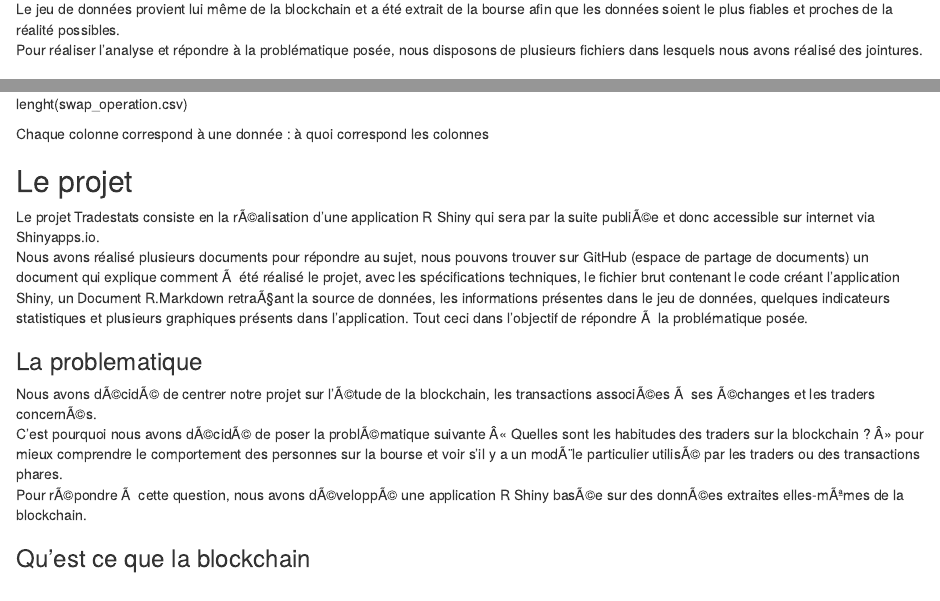
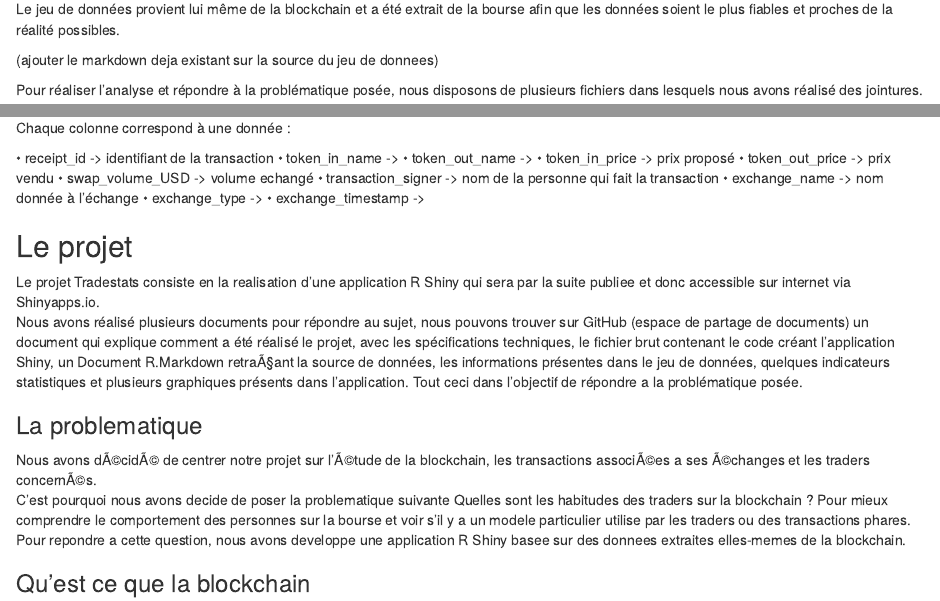
Before and after one commit to luaroncrew/shiny_analysis, an R Markdown document (Markdown_Tradestats.Rmd): the page in a window 1100 px wide, from 180 px down, and a second part further down, joined at a grey line. Rendered offline with R 4.5, knitr and Pandoc, with nearby package versions; some code elsewhere in the file could not run offline.

Commit message:
updated markdown project

````diff
--- a/Markdown_Tradestats.Rmd
+++ b/Markdown_Tradestats.Rmd
@@ -1,8 +1,8 @@
 ---
 title: "Markdown Tradestats"
 output:
+  html_document: default
   word_document: default
-  html_document: default
   pdf_document: default
 ---
 
@@ -15,4 +15,9 @@ knitr::opts_chunk$set(echo = TRUE)
 ## Présentation du jeu de données
 
 Le jeu de données provient lui même de la blockchain et a été extrait de la bourse afin que les données soient le plus fiables et proches de la réalité possibles.
+
+(ajouter le markdown deja existant sur la source du jeu de donnees)
+
 Pour réaliser l'analyse et répondre à la problématique posée, nous disposons de plusieurs fichiers dans lesquels nous avons réalisé des jointures.
+
+```{r}
@@ -28,18 +34,30 @@ rownames(swap_operation.csv)
-lenght(swap_operation.csv)
+```{r}
+summary(data)
+```
 
 Chaque colonne correspond à une donnée :
- à quoi correspond les colonnes
+
+•	receipt_id -> identifiant de la transaction
+•	token_in_name ->
+•	token_out_name ->
+•	token_in_price -> prix proposé
+•	token_out_price -> prix vendu
+•	swap_volume_USD -> volume echangé
+•	transaction_signer -> nom de la personne qui fait la transaction
+•	exchange_name -> nom donnée à l’échange
+•	exchange_type ->
+•	exchange_timestamp ->
 
 ## Le projet
 
-Le projet Tradestats consiste en la rÃ©alisation d'une application R Shiny qui sera par la suite publiÃ©e et donc accessible sur internet via Shinyapps.io.
-Nous avons réalisé plusieurs documents pour répondre au sujet, nous pouvons trouver sur GitHub (espace de partage de documents) un document qui explique comment Ã  été réalisé le projet, avec les spécifications techniques, le fichier brut contenant le code créant l'application Shiny, un Document R.Markdown retraÃ§ant la source de données, les informations présentes dans le jeu de données, quelques indicateurs statistiques et plusieurs graphiques présents dans l'application. Tout ceci dans l'objectif de répondre Ã  la problématique posée.
+Le projet Tradestats consiste en la realisation d'une application R Shiny qui sera par la suite publiee et donc accessible sur internet via Shinyapps.io.
+Nous avons réalisé plusieurs documents pour répondre au sujet, nous pouvons trouver sur GitHub (espace de partage de documents) un document qui explique comment a été réalisé le projet, avec les spécifications techniques, le fichier brut contenant le code créant l'application Shiny, un Document R.Markdown retraÃ§ant la source de données, les informations présentes dans le jeu de données, quelques indicateurs statistiques et plusieurs graphiques présents dans l'application. Tout ceci dans l'objectif de répondre a la problématique posée.
 
 ### La problematique
 
-Nous avons dÃ©cidÃ© de centrer notre projet sur l'Ã©tude de la blockchain, les transactions associÃ©es Ã  ses Ã©changes et les traders concernÃ©s.
-C'est pourquoi nous avons dÃ©cidÃ© de poser la problÃ©matique suivante Â« Quelles sont les habitudes des traders sur la blockchain ? Â» pour mieux comprendre le comportement des personnes sur la bourse et voir s'il y a un modÃ¨le particulier utilisÃ© par les traders ou des transactions phares.
-Pour rÃ©pondre Ã  cette question, nous avons dÃ©veloppÃ© une application R Shiny basÃ©e sur des donnÃ©es extraites elles-mÃªmes de la blockchain.
+Nous avons dÃ©cidÃ© de centrer notre projet sur l'Ã©tude de la blockchain, les transactions associÃ©es a ses Ã©changes et les traders concernÃ©s.
+C'est pourquoi nous avons decide de poser la problematique suivante Quelles sont les habitudes des traders sur la blockchain ? Pour mieux comprendre le comportement des personnes sur la bourse et voir s'il y a un modele particulier utilise par les traders ou des transactions phares.
+Pour repondre a cette question, nous avons developpe une application R Shiny basee sur des donnees extraites elles-memes de la blockchain.
 
 ### Qu'est ce que la blockchain
 
````
Also changed, not shown: Markdown_Tradestats.Rmd (36 more changed lines).
